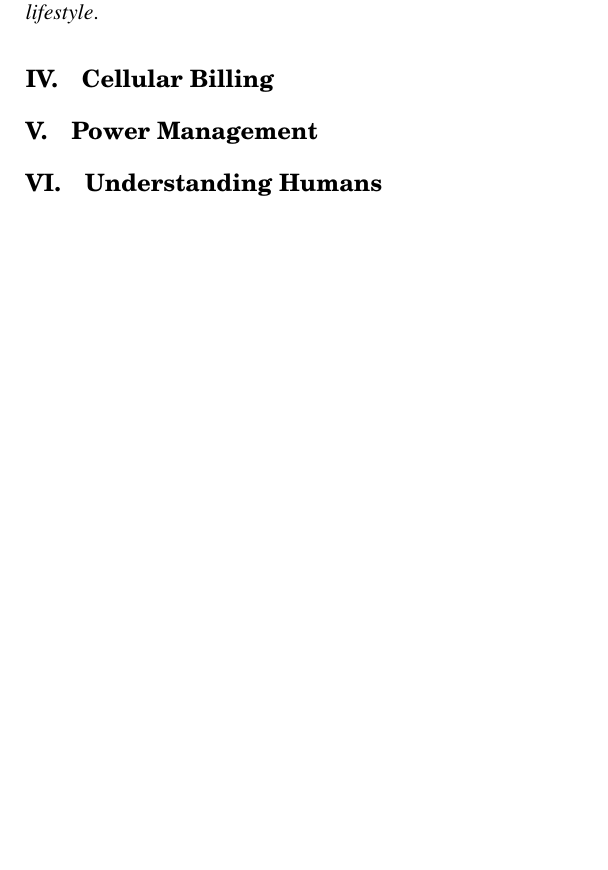
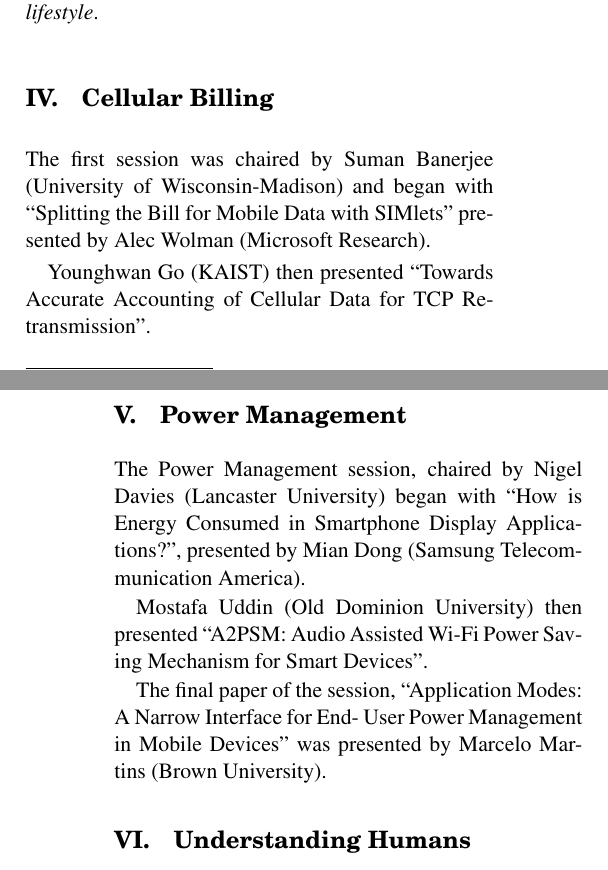
Before and after one commit to mmartins/hotmobile13-report, a LaTeX document (tex/hotmobile13-report.tex, which reads tex/inputs/session1_cellbilling.tex, tex/inputs/session2_power.tex): part of one column of page 1 of 3 before the commit and two parts of the columns of pages 1 and 2 of 3 after it, the two joined at a grey line, cut so that both start at the same text, the shorter picture padded with empty space. Compiled offline with pdfLaTeX.

Commit message:
Placeholders for session 1 and 2 with the paper and presenter names.

```diff
--- a/tex/inputs/session1_cellbilling.tex
+++ b/tex/inputs/session1_cellbilling.tex
@@ -1,3 +1,10 @@
 %!TEX root = ../hotmobile13-report.tex
 \section{Cellular Billing}
 \label{sec:cellbilling}
+
+The first session was chaired by Suman Banerjee (University of Wisconsin-Madison)
+and began with ``Splitting the Bill for Mobile Data with SIMlets'' presented by
+Alec Wolman (Microsoft Research).
+
+Younghwan Go (KAIST) then presented ``Towards Accurate Accounting of Cellular
+Data for TCP Retransmission''.
--- a/tex/inputs/session2_power.tex
+++ b/tex/inputs/session2_power.tex
@@ -1,3 +1,12 @@
 %!TEX root = ../hotmobile13-report.tex
 \section{Power Management}
 \label{sec:power}
+The Power Management session, chaired by Nigel Davies (Lancaster University)
+began with ``How is Energy Consumed in Smartphone Display Applications?'', presented by Mian Dong (Samsung Telecommunication America).
+
+Mostafa Uddin (Old Dominion University) then presented ``A2PSM: Audio Assisted
+Wi-Fi Power Saving Mechanism for Smart Devices''.
+
+The final paper of the session, ``Application Modes: A Narrow Interface for End-
+User Power Management in Mobile Devices'' was presented by Marcelo Martins (Brown
+University).
```
